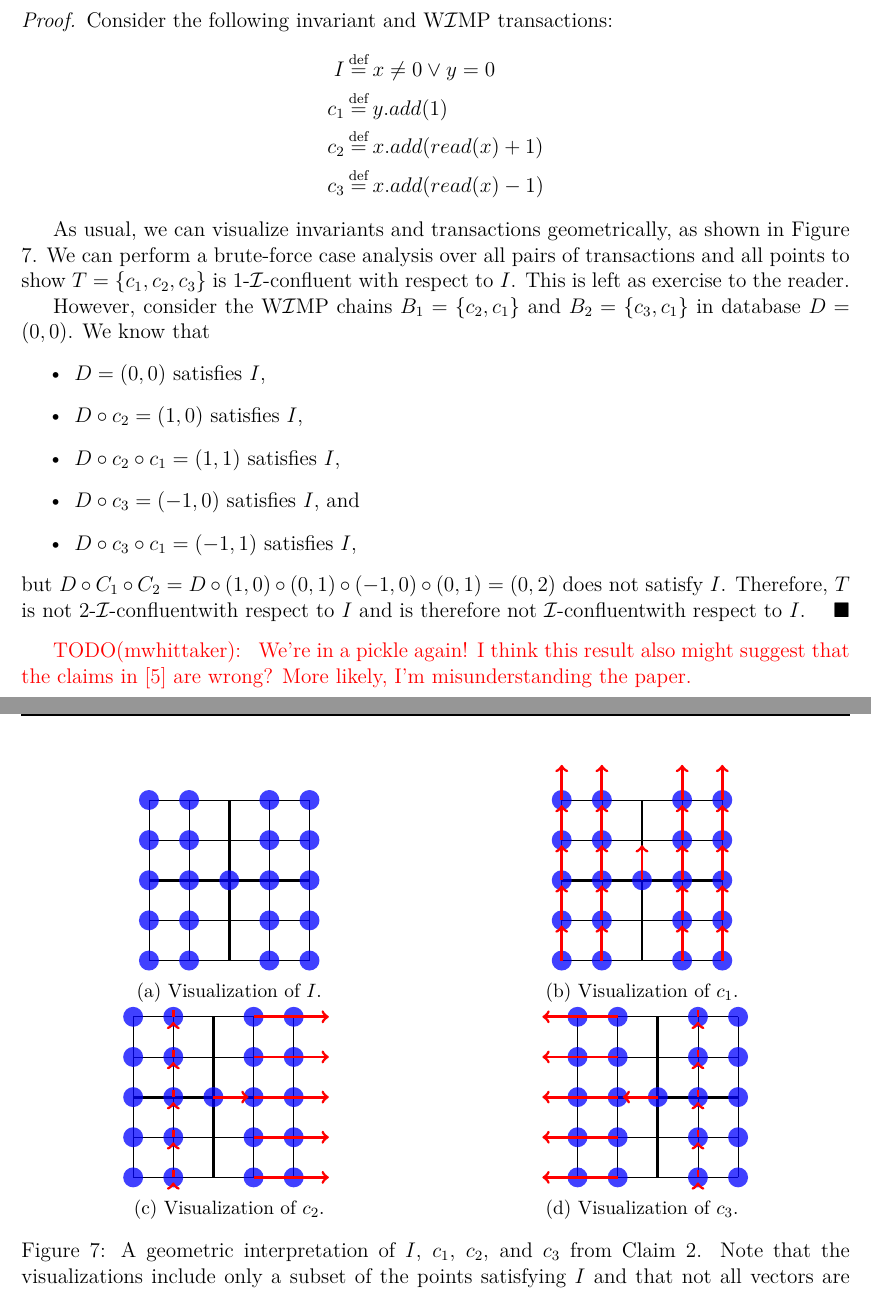
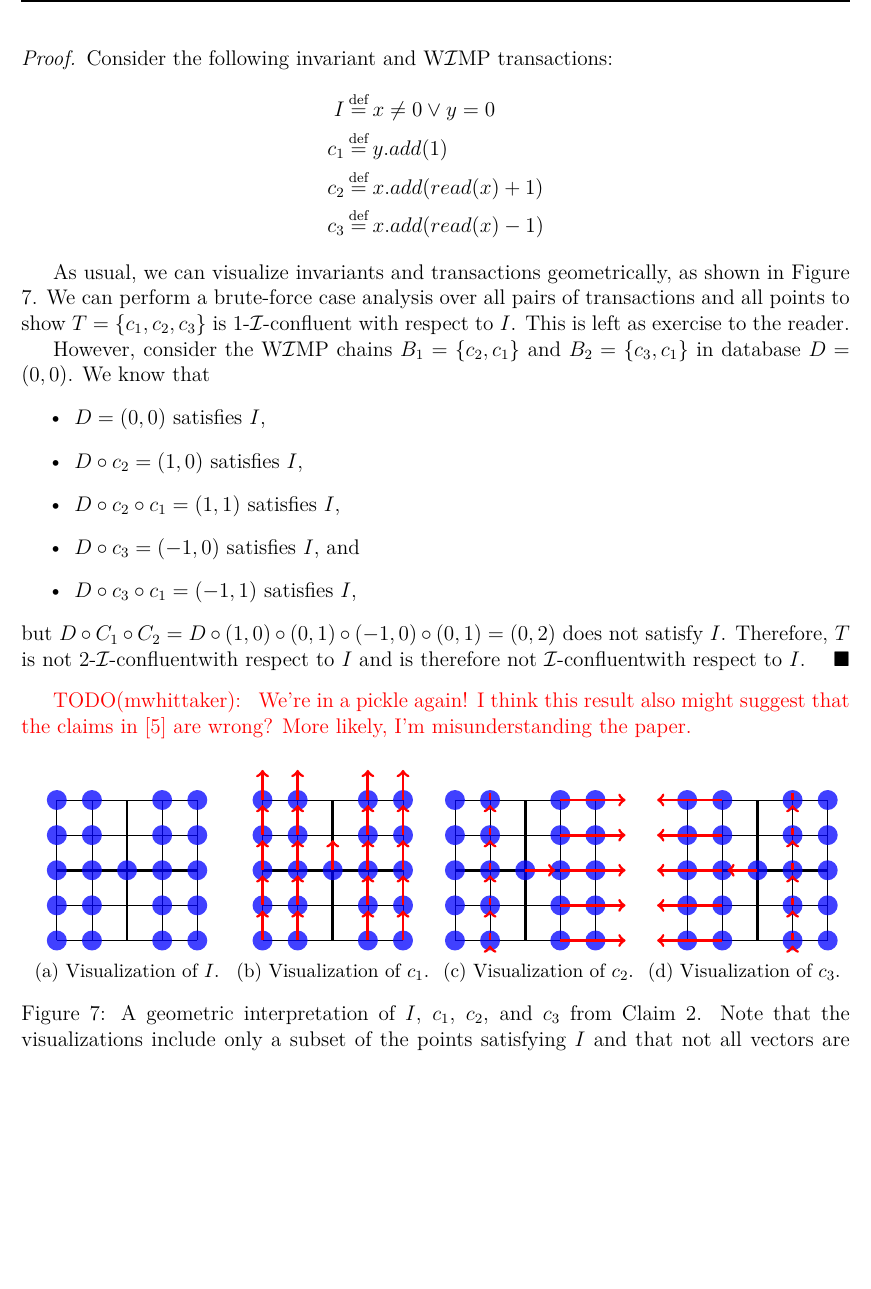
Before and after one commit to mwhittaker/enforced_invariant_confluence, a LaTeX document (doc/README.tex, which reads doc/counters.tex): two parts of pages 12 and 13 of 17 before the commit and part of page 12 of 17 after it, the two joined at a grey line, cut so that both start at the same text, the shorter picture padded with empty space. Compiled offline with XeLaTeX.

Commit message:
Crunched figure.

```diff
--- a/doc/counters.tex
+++ b/doc/counters.tex
@@ -909,19 +909,20 @@ As mentioned above, \wimp{} is not weak enough to enjoy the equivalence of
 
 \begin{figure}[h]
   \centering
+  \newcommand{\thescale}{0.7}
 
-  \begin{subfigure}[b]{0.49\textwidth}
+  \begin{subfigure}[b]{0.24\textwidth}
     \centering
-    \begin{tikzpicture}[scale=0.8]
+    \begin{tikzpicture}[scale=\thescale]
       \gridxy{}
       \forxy{\node[point] (\x-\y) at (\x, \y) {};}
     \end{tikzpicture}
     \caption{Visualization of $I$.}
     \label{fig:wimp-iviz}
   \end{subfigure}
-  \begin{subfigure}[b]{0.49\textwidth}
+  \begin{subfigure}[b]{0.24\textwidth}
     \centering
-    \begin{tikzpicture}[scale=0.8]
+    \begin{tikzpicture}[scale=\thescale]
       \gridxy{}
       \forxy{\node[point] (\x-\y) at (\x, \y) {};}
       \forxy{\draw[vec] (\x, \y) -- (\x, \y + 1);}
@@ -929,10 +930,9 @@ As mentioned above, \wimp{} is not weak enough to enjoy the equivalence of
     \caption{Visualization of $c_1$.}
     \label{fig:wimp-c1viz}
   \end{subfigure}
-
-  \begin{subfigure}[b]{0.49\textwidth}
+  \begin{subfigure}[b]{0.24\textwidth}
     \centering
-    \begin{tikzpicture}[scale=0.8]
+    \begin{tikzpicture}[scale=\thescale]
       \gridxy{}
       \forxy{\node[point] (\x-\y) at (\x, \y) {};}
       \forxysmall{\draw[vec] (\x, \y) -- (\x + \x + 1, \y);}
@@ -940,9 +940,9 @@ As mentioned above, \wimp{} is not weak enough to enjoy the equivalence of
     \caption{Visualization of $c_2$.}
     \label{fig:wimp-c2viz}
   \end{subfigure}
-  \begin{subfigure}[b]{0.49\textwidth}
+  \begin{subfigure}[b]{0.24\textwidth}
     \centering
-    \begin{tikzpicture}[scale=0.8]
+    \begin{tikzpicture}[scale=\thescale]
       \gridxy{}
       \forxy{\node[point] (\x-\y) at (\x, \y) {};}
       \forxysmall{\draw[vec] (\x, \y) -- (\x + \x - 1, \y);}
```
